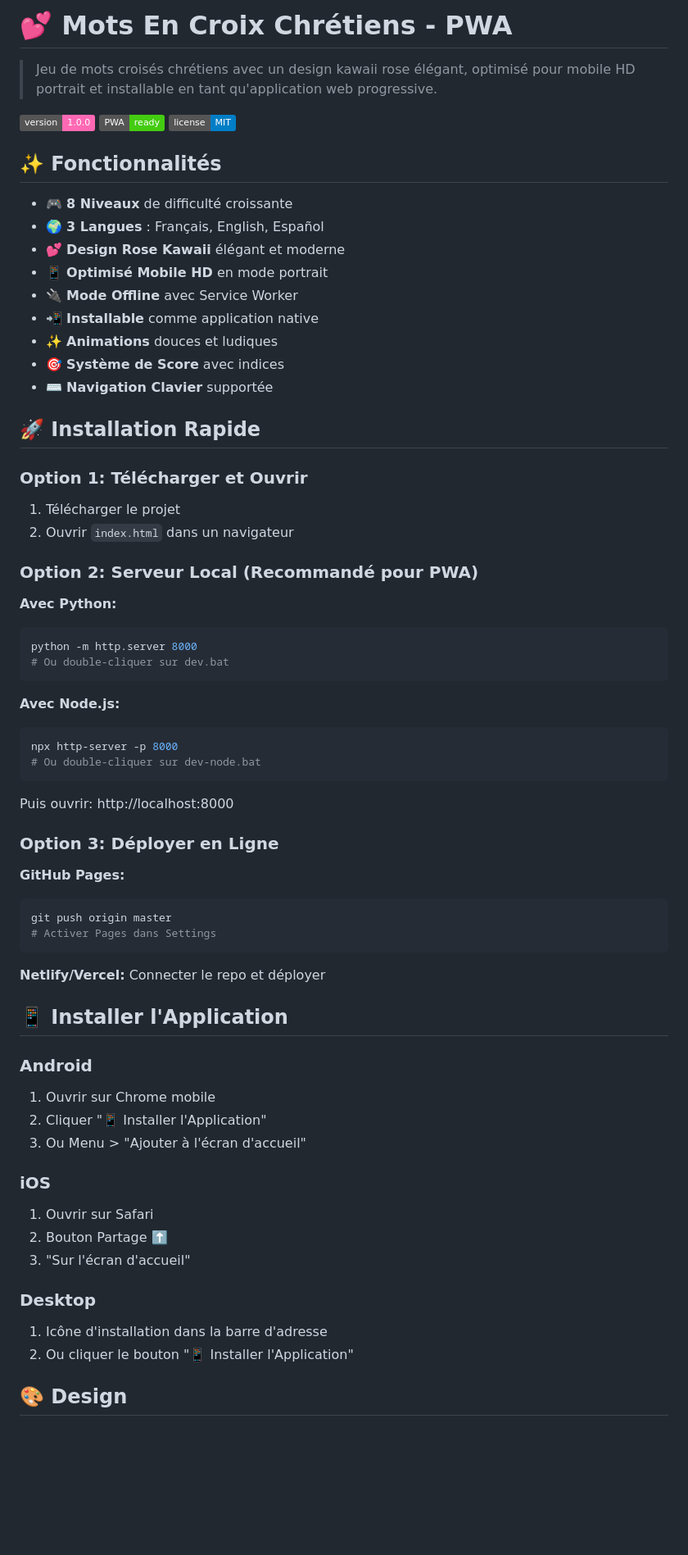
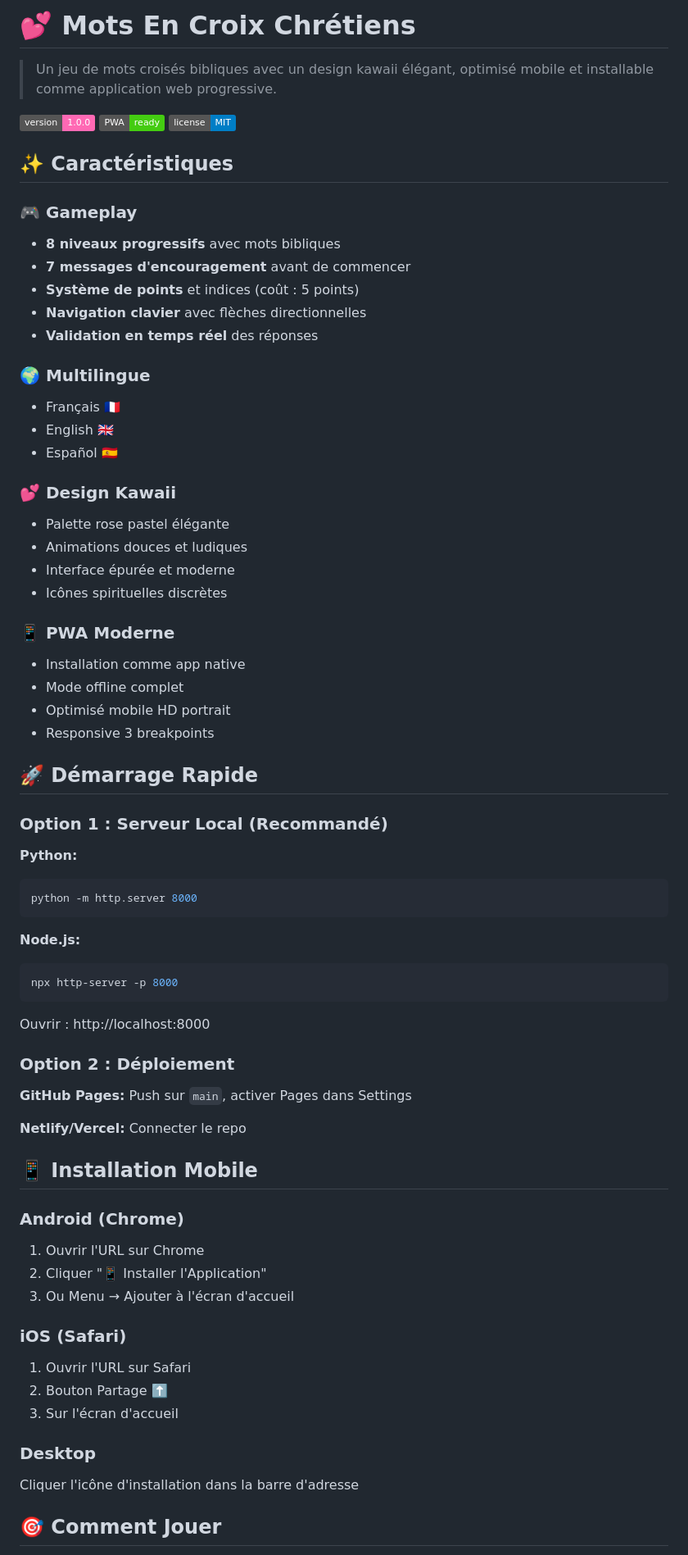
Before and after one commit to unispourlapaix/mots-en-croix-chretiens, a Markdown page: README.md, the part around the change printed below. Shown: that part at 82% size. Drawn GitHub-style; badges without logos; blank space fills up the shorter version.

````diff
--- a/README.md
+++ b/README.md
@@ -1,70 +1,73 @@
-# 💕 Mots En Croix Chrétiens - PWA
+# 💕 Mots En Croix Chrétiens
 
-> Jeu de mots croisés chrétiens avec un design kawaii rose élégant, optimisé pour mobile HD portrait et installable en tant qu'application web progressive.
+> Un jeu de mots croisés bibliques avec un design kawaii élégant, optimisé mobile et installable comme application web progressive.
 
 ![Version](https://img.shields.io/badge/version-1.0.0-ff69b4)
 ![PWA](https://img.shields.io/badge/PWA-ready-success)
 ![License](https://img.shields.io/badge/license-MIT-blue)
 
-## ✨ Fonctionnalités
+## ✨ Caractéristiques
 
-- 🎮 **8 Niveaux** de difficulté croissante
-- 🌍 **3 Langues** : Français, English, Español
-- 💕 **Design Rose Kawaii** élégant et moderne
-- 📱 **Optimisé Mobile HD** en mode portrait
-- 🔌 **Mode Offline** avec Service Worker
-- 📲 **Installable** comme application native
-- ✨ **Animations** douces et ludiques
-- 🎯 **Système de Score** avec indices
-- ⌨️ **Navigation Clavier** supportée
+### 🎮 Gameplay
+- **8 niveaux progressifs** avec mots bibliques
+- **7 messages d'encouragement** avant de commencer
+- **Système de points** et indices (coût : 5 points)
+- **Navigation clavier** avec flèches directionnelles
+- **Validation en temps réel** des réponses
 
-## 🚀 Installation Rapide
+### 🌍 Multilingue
+- Français 🇫🇷
+- English 🇬🇧
+- Español 🇪🇸
 
-### Option 1: Télécharger et Ouvrir
-1. Télécharger le projet
-2. Ouvrir `index.html` dans un navigateur
+### 💕 Design Kawaii
+- Palette rose pastel élégante
+- Animations douces et ludiques
+- Interface épurée et moderne
+- Icônes spirituelles discrètes
 
-### Option 2: Serveur Local (Recommandé pour PWA)
+### 📱 PWA Moderne
+- Installation comme app native
+- Mode offline complet
+- Optimisé mobile HD portrait
+- Responsive 3 breakpoints
 
-**Avec Python:**
+## 🚀 Démarrage Rapide
+
+### Option 1 : Serveur Local (Recommandé)
+
+**Python:**
 ```bash
 python -m http.server 8000
-# Ou double-cliquer sur dev.bat
 ```
 
-**Avec Node.js:**
+**Node.js:**
 ```bash
 npx http-server -p 8000
-# Ou double-cliquer sur dev-node.bat
 ```
 
-Puis ouvrir: http://localhost:8000
+Ouvrir : http://localhost:8000
 
-### Option 3: Déployer en Ligne
+### Option 2 : Déploiement
 
-**GitHub Pages:**
-```bash
-git push origin master
-# Activer Pages dans Settings
-```
+**GitHub Pages:** Push sur `main`, activer Pages dans Settings
 
-**Netlify/Vercel:** Connecter le repo et déployer
+**Netlify/Vercel:** Connecter le repo
 
-## 📱 Installer l'Application
+## 📱 Installation Mobile
 
-### Android
-1. Ouvrir sur Chrome mobile
+### Android (Chrome)
+1. Ouvrir l'URL sur Chrome
 2. Cliquer "📱 Installer l'Application"
-3. Ou Menu > "Ajouter à l'écran d'accueil"
+3. Ou Menu → Ajouter à l'écran d'accueil
 
-### iOS
-1. Ouvrir sur Safari
+### iOS (Safari)
+1. Ouvrir l'URL sur Safari
 2. Bouton Partage ⬆️
-3. "Sur l'écran d'accueil"
+3. Sur l'écran d'accueil
 
 ### Desktop
-1. Icône d'installation dans la barre d'adresse
-2. Ou cliquer le bouton "📱 Installer l'Application"
+Cliquer l'icône d'installation dans la barre d'adresse
 
-## 🎨 Design
+## 🎯 Comment Jouer
 
````
Also changed, not shown: other parts of README.md (+78 -199 lines).
